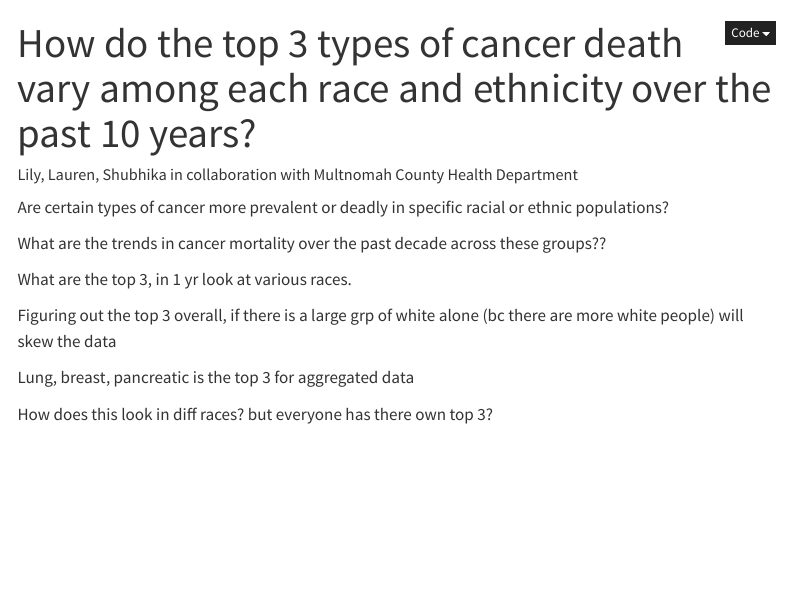
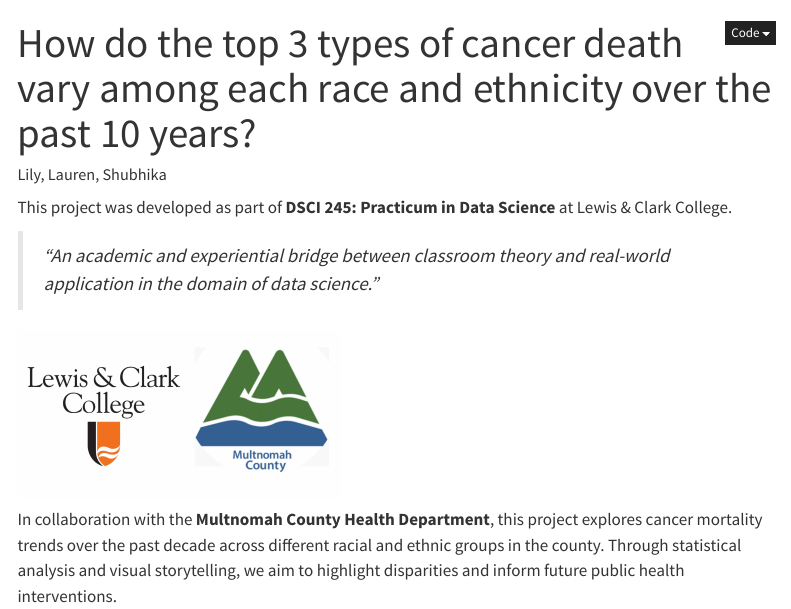
Before and after one commit to Data-Sci-245-Sp25/ssl2, a Quarto document (index.qmd): the page in a window 1100 px wide, from its top. Rendered offline with R 4.5, knitr and Pandoc in place of Quarto, with nearby package versions; menus at the side of the page are left out.

Commit message:
worked on background, index, added images, key takeaways in bg and so on

```diff
--- a/index.qmd
+++ b/index.qmd
@@ -1,17 +1,13 @@
 ---
 title: "How do the top 3 types of cancer death vary among each race and ethnicity over the past 10 years?"
-author: "Lily, Lauren, Shubhika in collaboration with Multnomah County Health Department"
+author: "Lily, Lauren, Shubhika"
 editor: visual
 ---
 
-Are certain types of cancer more prevalent or deadly in specific racial or ethnic populations?
+This project was developed as part of **DSCI 245: Practicum in Data Science** at Lewis & Clark College.
 
-What are the trends in cancer mortality over the past decade across these groups??
+> *"An academic and experiential bridge between classroom theory and real-world application in the domain of data science."*
 
-What are the top 3, in 1 yr look at various races.
+![](images/clipboard-2476513917.png){fig-align="center" width="321"}
 
-Figuring out the top 3 overall, if there is a large grp of white alone (bc there are more white people) will skew the data
-
-Lung, breast, pancreatic is the top 3 for aggregated data
-
-How does this look in diff races? but everyone has there own top 3?
+In collaboration with the **Multnomah County Health Department**, this project explores cancer mortality trends over the past decade across different racial and ethnic groups in the county. Through statistical analysis and visual storytelling, we aim to highlight disparities and inform future public health interventions.
```
Also changed, not shown: background.qmd (+12 -0 lines), docs/search.json, images/clipboard-1243569782.png (added), images/clipboard-2036311479.png (added), images/clipboard-2451678139.png (added), images/clipboard-2472046728.png (added), images/clipboard-2476513917.png (added), images/clipboard-3704294683.png (added), 7 other files.
